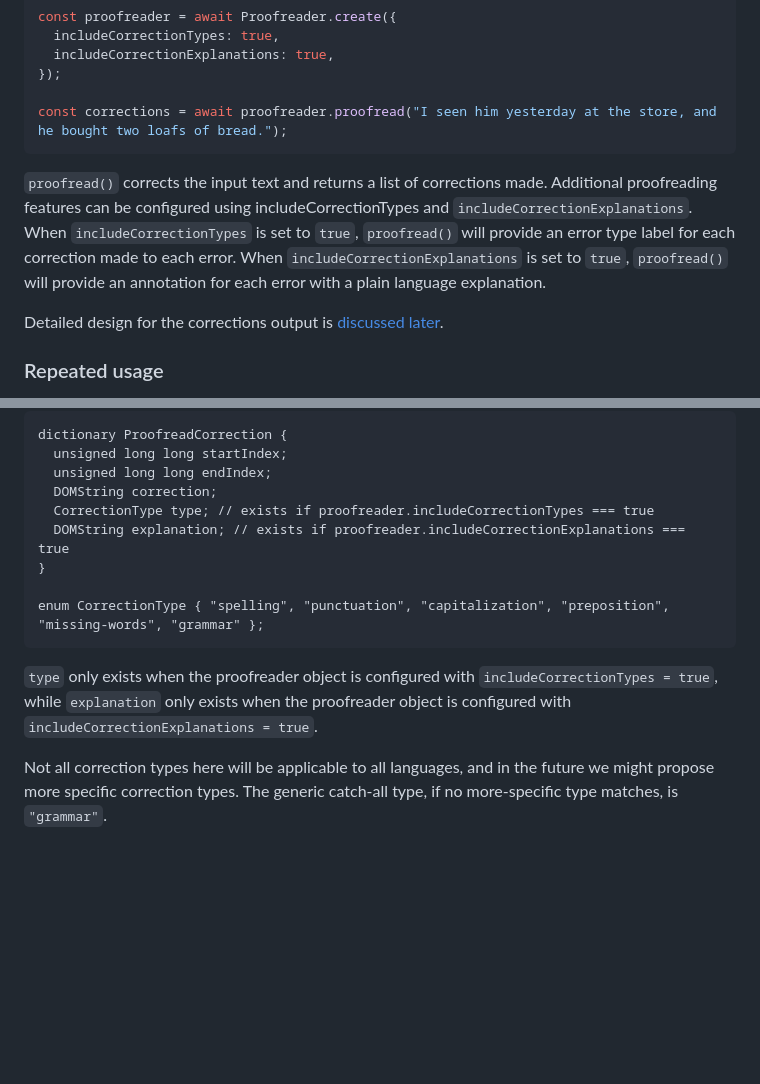
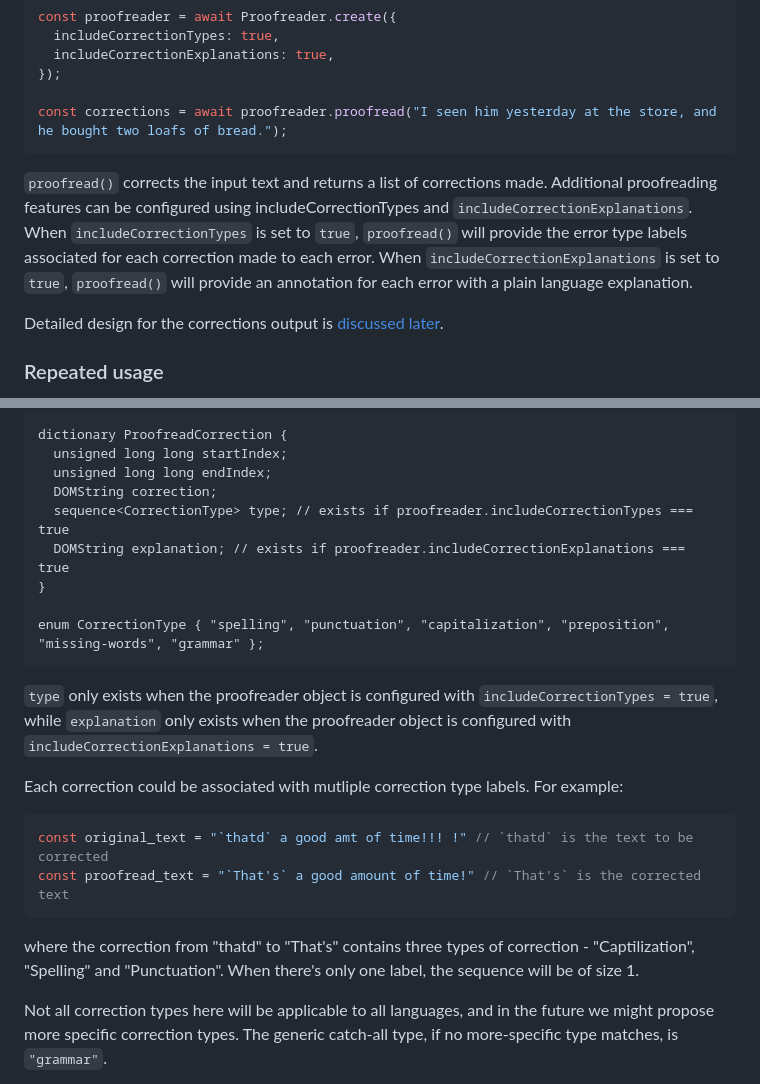
Before and after one commit to webmachinelearning/proofreader-api, a Markdown page: README.md, 2 parts joined by grey strips. Drawn GitHub-style; blank space fills up the shorter version.

Commit message:
Update API shape to support multiple labels per correction.

````diff
--- a/README.md
+++ b/README.md
@@ -50,7 +50,7 @@ const proofreader = await Proofreader.create({
 const corrections = await proofreader.proofread("I seen him yesterday at the store, and he bought two loafs of bread.");
 ```
 
-`proofread()` corrects the input text and returns a list of corrections made. Additional proofreading features can be configured using includeCorrectionTypes and `includeCorrectionExplanations`. When `includeCorrectionTypes` is set to `true`, `proofread()` will provide an error type label for each correction made to each error. When `includeCorrectionExplanations` is set to `true`, `proofread()` will provide an annotation for each error with a plain language explanation.
+`proofread()` corrects the input text and returns a list of corrections made. Additional proofreading features can be configured using includeCorrectionTypes and `includeCorrectionExplanations`. When `includeCorrectionTypes` is set to `true`, `proofread()` will provide the error type labels associated for each correction made to each error. When `includeCorrectionExplanations` is set to `true`, `proofread()` will provide an annotation for each error with a plain language explanation.
 
 Detailed design for the corrections output is [discussed later](#proofreading-correction-output).
 
@@ -197,7 +197,7 @@ dictionary ProofreadCorrection {
   unsigned long long startIndex;
   unsigned long long endIndex;
   DOMString correction;
-  CorrectionType type; // exists if proofreader.includeCorrectionTypes === true
+  sequence<CorrectionType> type; // exists if proofreader.includeCorrectionTypes === true
   DOMString explanation; // exists if proofreader.includeCorrectionExplanations === true
 }
 
@@ -205,6 +205,14 @@ enum CorrectionType { "spelling", "punctuation", "capitalization", "preposition"
 ```
 
 `type` only exists when the proofreader object is configured with `includeCorrectionTypes = true`, while `explanation` only exists when the proofreader object is configured with `includeCorrectionExplanations = true`.
+
+Each correction could be associated with mutliple correction type labels. For example:
+
+```js
+const original_text = "`thatd` a good amt of time!!! !" // `thatd` is the text to be corrected
+const proofread_text = "`That's` a good amount of time!" // `That's` is the corrected text
+```
+where the correction from "thatd" to "That's" contains three types of correction - "Captilization", "Spelling" and "Punctuation". When there's only one label, the sequence will be of size 1.
 
 Not all correction types here will be applicable to all languages, and in the future we might propose more specific correction types. The generic catch-all type, if no more-specific type matches, is `"grammar"`.
 
````
Also changed, not shown: other parts of README.md (+1 -1 lines).
